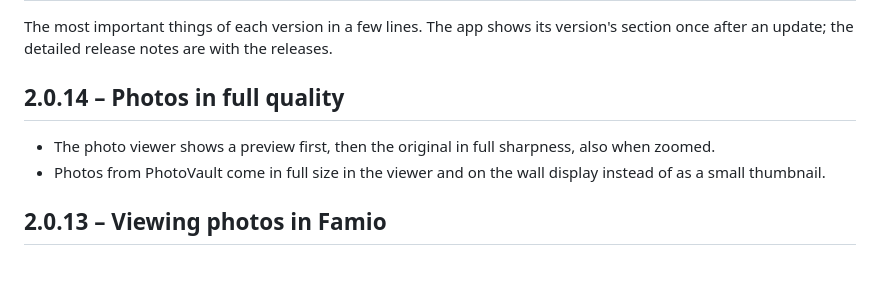
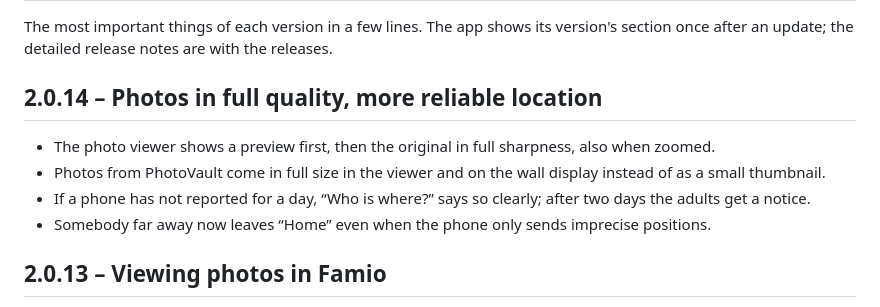
Before and after one commit to Dasevo-Digital/Famio, a Markdown page: app/CHANGELOG.en.md, the part around the change. GitHub-like rendering; blank space fills up the shorter version.

```diff
--- a/app/CHANGELOG.en.md
+++ b/app/CHANGELOG.en.md
@@ -4,12 +4,16 @@ The most important things of each version in a few lines. The app shows
 its version's section once after an update; the detailed release notes are
 with the releases.
 
-## 2.0.14 – Photos in full quality
+## 2.0.14 – Photos in full quality, more reliable location
 
 - The photo viewer shows a preview first, then the original in full
   sharpness, also when zoomed.
 - Photos from PhotoVault come in full size in the viewer and on the wall
   display instead of as a small thumbnail.
+- If a phone has not reported for a day, “Who is where?” says so
+  clearly; after two days the adults get a notice.
+- Somebody far away now leaves “Home” even when the phone only sends
+  imprecise positions.
 
 ## 2.0.13 – Viewing photos in Famio
 
```
Also changed, not shown: app/CHANGELOG.es.md (+5 -1 lines), app/CHANGELOG.md (+5 -1 lines).
